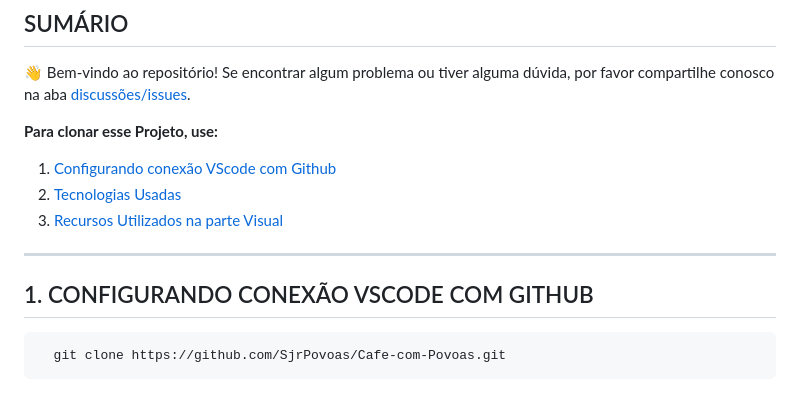
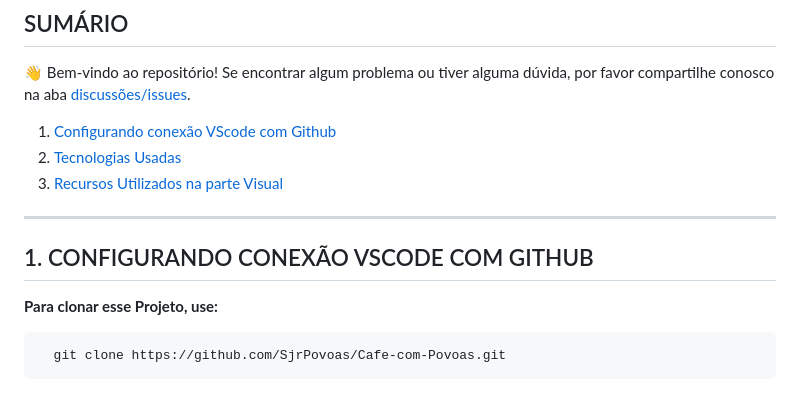
Before and after one commit to SjrPovoas/cafecompovoas, a Markdown page: README.md, the part around the change. Rendered like a GitHub page.

Commit message:
UPDATEREADME

````diff
--- a/README.md
+++ b/README.md
@@ -19,8 +19,6 @@
 👋 Bem-vindo ao repositório!
 Se encontrar algum problema ou tiver alguma dúvida, por favor compartilhe conosco na aba [discussões/issues](https://github.com/SjrPovoas/Cafe-com-Povoas/issues).
 
-**Para clonar esse Projeto, use:**
-
 1. [Configurando conexão VScode com Github](https://github.com/SjrPovoas/Cafe-com-Povoas/#1-configurando-conexao-vscode-com-github)
 2. [Tecnologias Usadas](https://github.com/SjrPovoas/Cafe-com-Povoas/#2-tecnologias-usadas)
 3. [Recursos Utilizados na parte Visual](https://github.com/SjrPovoas/Cafe-com-Povoas/#3-recursos-utilizados-na-parte-visual)
@@ -28,6 +26,7 @@ Se encontrar algum problema ou tiver alguma dúvida, por favor compartilhe conos
 ---
 ## 1. CONFIGURANDO CONEXÃO VSCODE COM GITHUB
 
+**Para clonar esse Projeto, use:**
 ```
   git clone https://github.com/SjrPovoas/Cafe-com-Povoas.git
 ```
````
